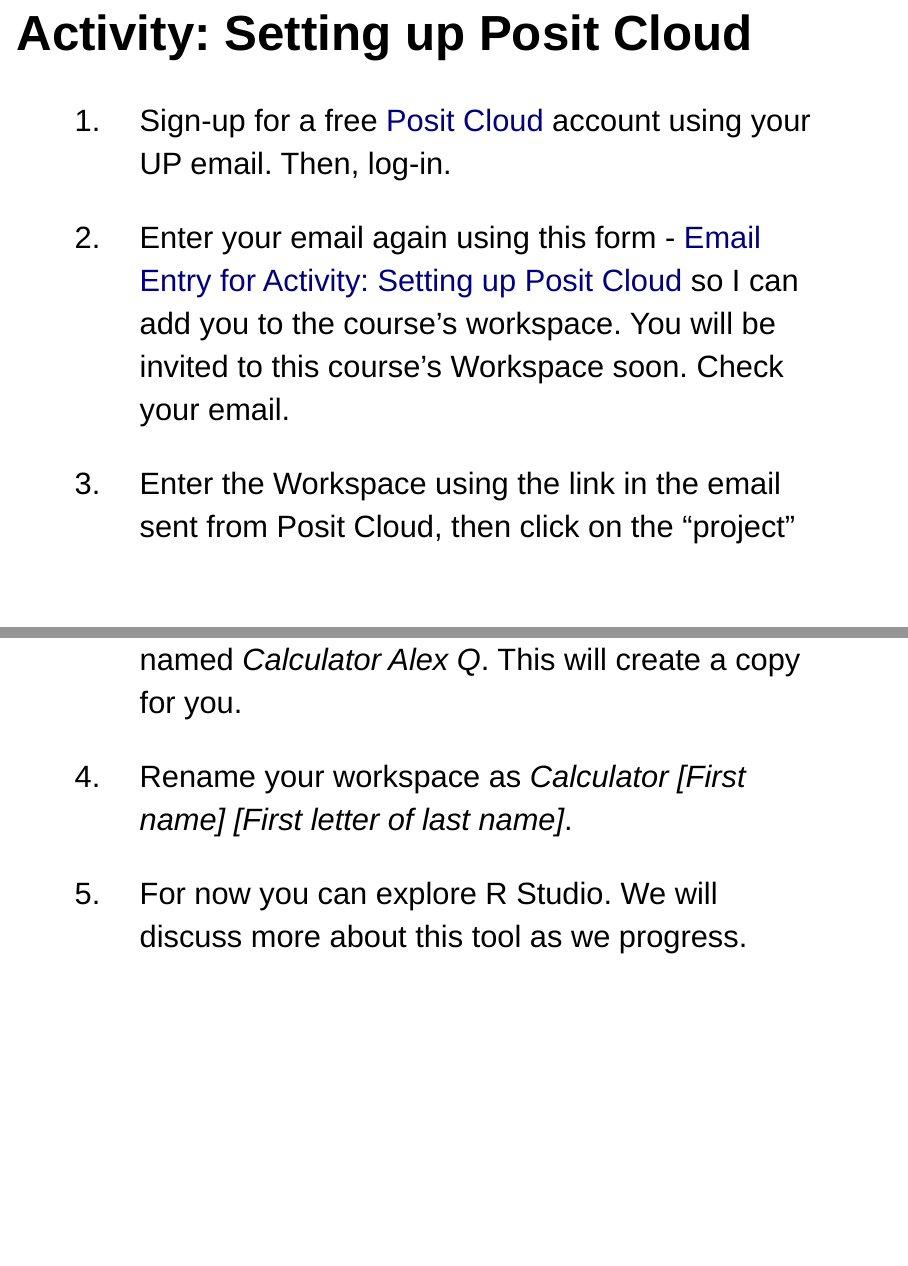
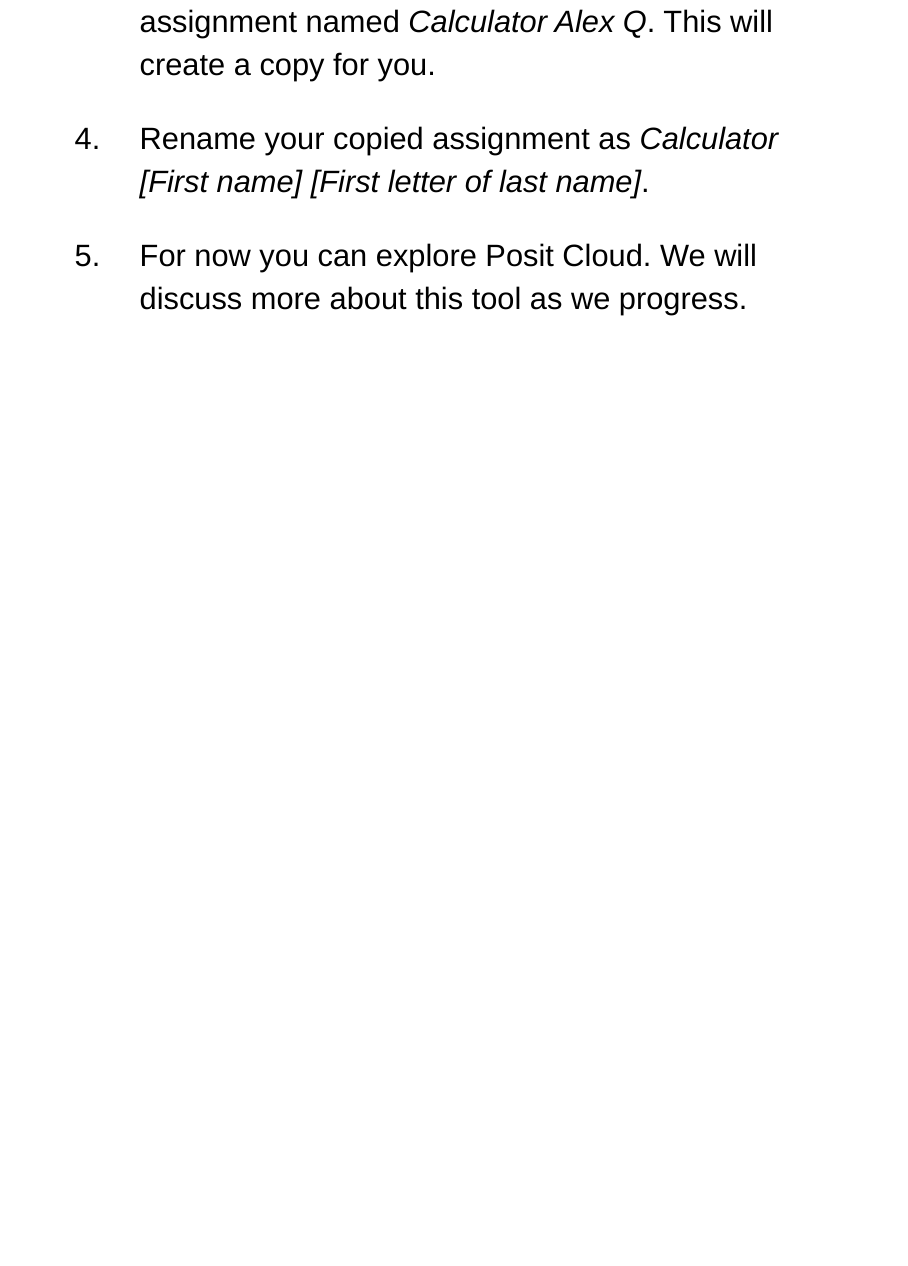
Before and after one commit to upmathematics/mth-161d-sp25, an R Markdown document (docs/lessons/1.3-mth161-r-and-r-studio/1.3-mth161-r-and-r-studio.Rmd): pages 15 and 16 of 16 before the commit and page 16 of 16 after it, the two joined at a grey line. Rendered offline with R 4.5, knitr and Pandoc, with nearby package versions; a font, style sheet, LaTeX package, included part or bibliography that could not be used is replaced or left out.

Commit message:
topics update

```diff
--- a/docs/lessons/1.3-mth161-r-and-r-studio/1.3-mth161-r-and-r-studio.Rmd
+++ b/docs/lessons/1.3-mth161-r-and-r-studio/1.3-mth161-r-and-r-studio.Rmd
@@ -135,8 +135,8 @@
 
 2. Enter your email again using this form - [Email Entry for Activity: Setting up Posit Cloud](https://forms.office.com/r/8Rm8Ni7aDG?origin=lprLink){target="_blank"} so I can add you to the course's workspace. You will be invited to this course's Workspace soon. Check your email.
 
-3. Enter the Workspace using the link in the email sent from Posit Cloud, then click on the "project" named *Calculator Alex Q*. This will create a copy for you.
+3. Enter the Workspace using the link in the email sent from Posit Cloud, then click on the assignment named *Calculator Alex Q*. This will create a copy for you.
 
-4. Rename your workspace as *Calculator [First name] [First letter of last name]*.
+4. Rename your copied assignment as *Calculator [First name] [First letter of last name]*.
 
-5. For now you can explore R Studio. We will discuss more about this tool as we progress.
+5. For now you can explore Posit Cloud. We will discuss more about this tool as we progress.
```
Also changed, not shown: 3 other files.
